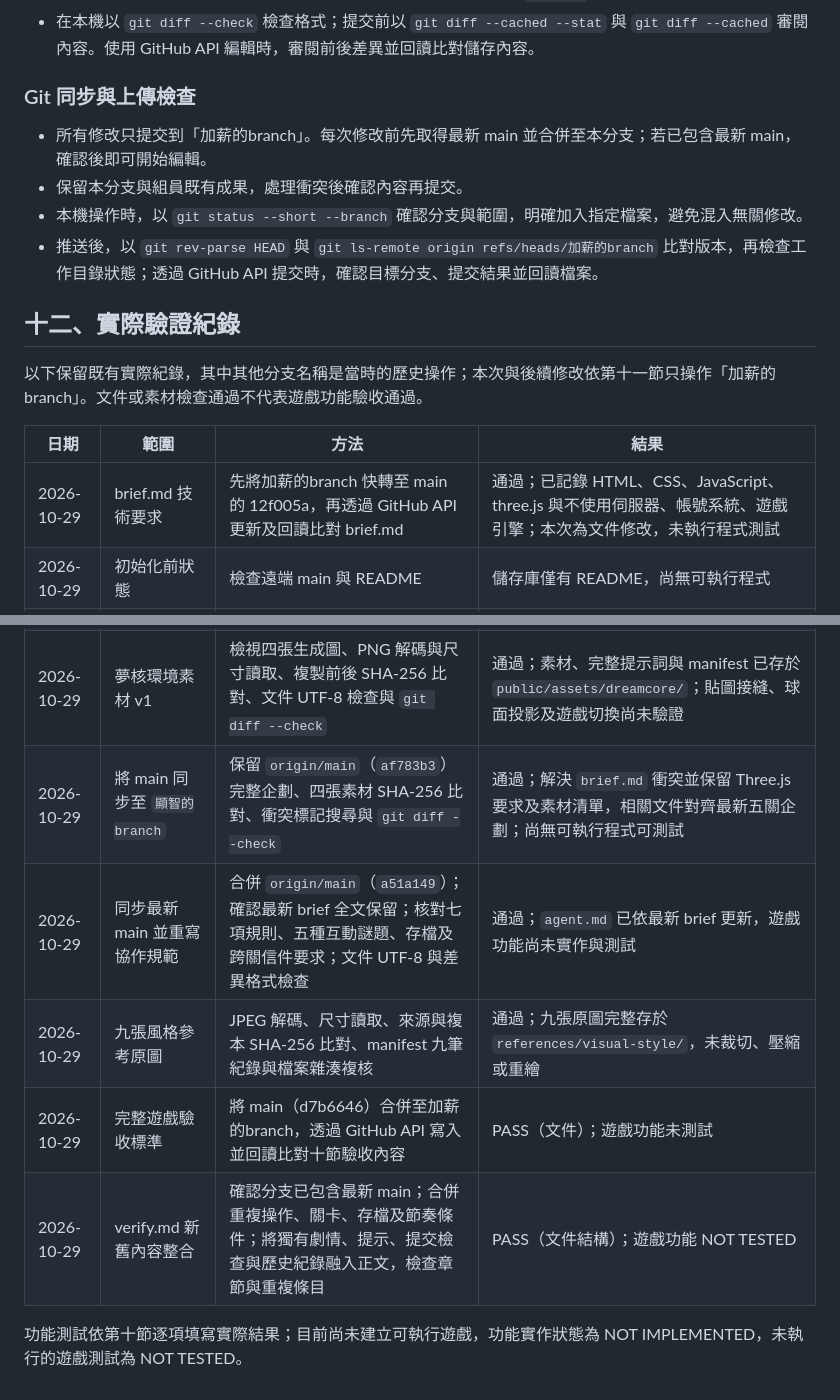
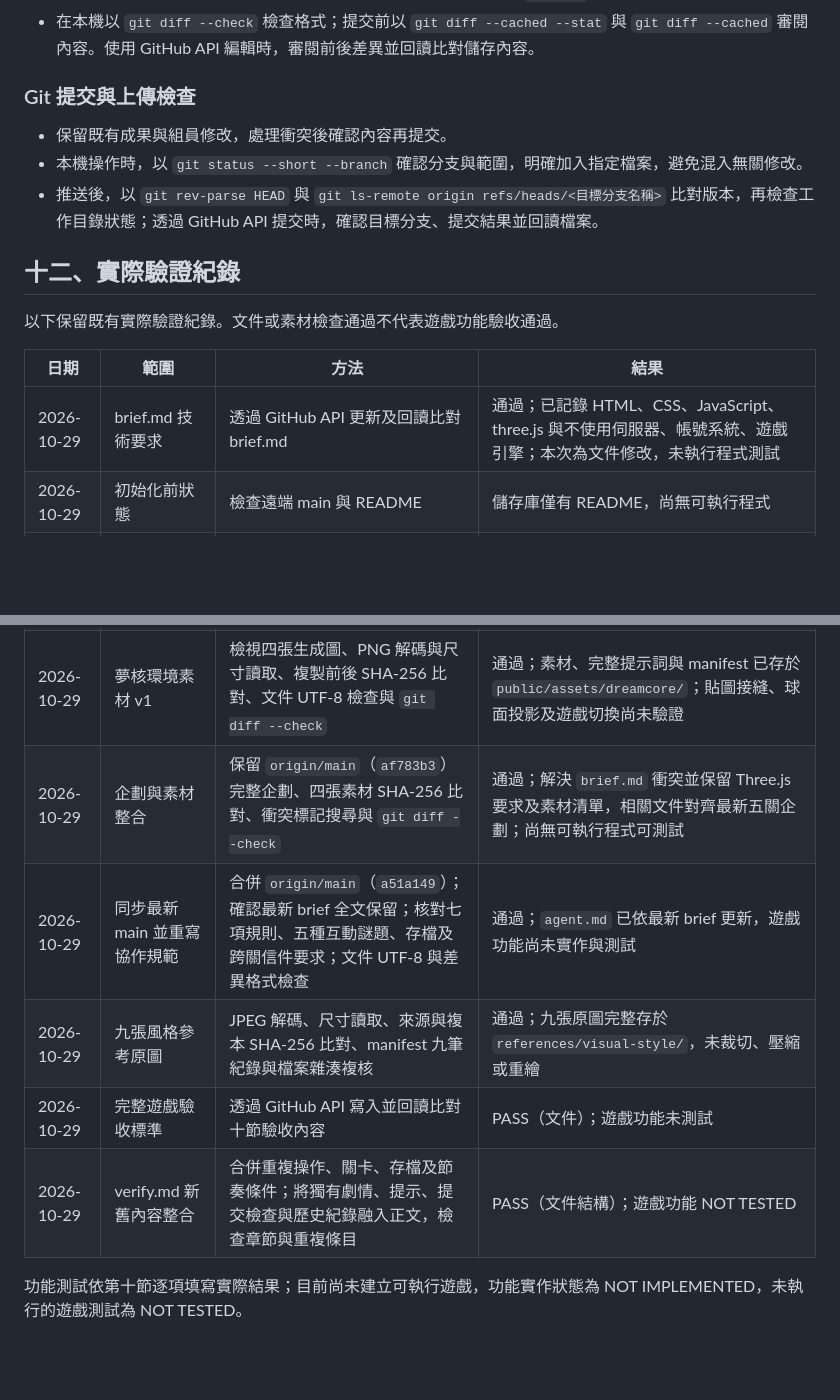
Before and after one commit to Shao077777714/midexam, a Markdown page: verify.md, 2 parts joined by grey strips. Drawn GitHub-style; blank space fills up the shorter version.

Commit message:
docs: 移除驗收文件中特定開發分支與事前同步限制

```diff
--- a/verify.md
+++ b/verify.md
@@ -242,28 +242,27 @@
 - 若專案提供建置、靜態檢查或測試指令，執行並記錄實際結果；依 `test.md` 驗證核心流程與例外情況。
 - 在本機以 `git diff --check` 檢查格式；提交前以 `git diff --cached --stat` 與 `git diff --cached` 審閱內容。使用 GitHub API 編輯時，審閱前後差異並回讀比對儲存內容。
 
-### Git 同步與上傳檢查
+### Git 提交與上傳檢查
 
-- 所有修改只提交到「加薪的branch」。每次修改前先取得最新 main 並合併至本分支；若已包含最新 main，確認後即可開始編輯。
-- 保留本分支與組員既有成果，處理衝突後確認內容再提交。
+- 保留既有成果與組員修改，處理衝突後確認內容再提交。
 - 本機操作時，以 `git status --short --branch` 確認分支與範圍，明確加入指定檔案，避免混入無關修改。
-- 推送後，以 `git rev-parse HEAD` 與 `git ls-remote origin refs/heads/加薪的branch` 比對版本，再檢查工作目錄狀態；透過 GitHub API 提交時，確認目標分支、提交結果並回讀檔案。
+- 推送後，以 `git rev-parse HEAD` 與 `git ls-remote origin refs/heads/<目標分支名稱>` 比對版本，再檢查工作目錄狀態；透過 GitHub API 提交時，確認目標分支、提交結果並回讀檔案。
 
 ## 十二、實際驗證紀錄
 
-以下保留既有實際紀錄，其中其他分支名稱是當時的歷史操作；本次與後續修改依第十一節只操作「加薪的branch」。文件或素材檢查通過不代表遊戲功能驗收通過。
+以下保留既有實際驗證紀錄。文件或素材檢查通過不代表遊戲功能驗收通過。
 
 | 日期 | 範圍 | 方法 | 結果 |
 | --- | --- | --- | --- |
-| 2026-10-29 | brief.md 技術要求 | 先將加薪的branch 快轉至 main 的 12f005a，再透過 GitHub API 更新及回讀比對 brief.md | 通過；已記錄 HTML、CSS、JavaScript、three.js 與不使用伺服器、帳號系統、遊戲引擎；本次為文件修改，未執行程式測試 |
+| 2026-10-29 | brief.md 技術要求 | 透過 GitHub API 更新及回讀比對 brief.md | 通過；已記錄 HTML、CSS、JavaScript、three.js 與不使用伺服器、帳號系統、遊戲引擎；本次為文件修改，未執行程式測試 |
 | 2026-10-29 | 初始化前狀態 | 檢查遠端 main 與 README | 儲存庫僅有 README，尚無可執行程式 |
 | 2026-10-29 | 五份初始文件 | 嚴格 UTF-8 解碼、檢查檔名與非空內容、`git diff --cached --check`、審閱暫存差異 | 通過，提交範圍僅含指定的五份文件 |
 | 2026-10-29 | Three.js 必用要求 | `git diff --check` 與審閱五份文件差異 | 通過；已同步技術要求、開發計畫與驗收項目，功能測試尚未執行 |
 | 2026-10-29 | 夢核環境素材 v1 | 檢視四張生成圖、PNG 解碼與尺寸讀取、複製前後 SHA-256 比對、文件 UTF-8 檢查與 `git diff --check` | 通過；素材、完整提示詞與 manifest 已存於 `public/assets/dreamcore/`；貼圖接縫、球面投影及遊戲切換尚未驗證 |
-| 2026-10-29 | 將 main 同步至 `顯智的branch` | 保留 `origin/main`（`af783b3`）完整企劃、四張素材 SHA-256 比對、衝突標記搜尋與 `git diff --check` | 通過；解決 `brief.md` 衝突並保留 Three.js 要求及素材清單，相關文件對齊最新五關企劃；尚無可執行程式可測試 |
+| 2026-10-29 | 企劃與素材整合 | 保留 `origin/main`（`af783b3`）完整企劃、四張素材 SHA-256 比對、衝突標記搜尋與 `git diff --check` | 通過；解決 `brief.md` 衝突並保留 Three.js 要求及素材清單，相關文件對齊最新五關企劃；尚無可執行程式可測試 |
 | 2026-10-29 | 同步最新 main 並重寫協作規範 | 合併 `origin/main`（`a51a149`）；確認最新 brief 全文保留；核對七項規則、五種互動謎題、存檔及跨關信件要求；文件 UTF-8 與差異格式檢查 | 通過；`agent.md` 已依最新 brief 更新，遊戲功能尚未實作與測試 |
 | 2026-10-29 | 九張風格參考原圖 | JPEG 解碼、尺寸讀取、來源與複本 SHA-256 比對、manifest 九筆紀錄與檔案雜湊複核 | 通過；九張原圖完整存於 `references/visual-style/`，未裁切、壓縮或重繪 |
-| 2026-10-29 | 完整遊戲驗收標準 | 將 main（d7b6646）合併至加薪的branch，透過 GitHub API 寫入並回讀比對十節驗收內容 | PASS（文件）；遊戲功能未測試 |
-| 2026-10-29 | verify.md 新舊內容整合 | 確認分支已包含最新 main；合併重複操作、關卡、存檔及節奏條件；將獨有劇情、提示、提交檢查與歷史紀錄融入正文，檢查章節與重複條目 | PASS（文件結構）；遊戲功能 NOT TESTED |
+| 2026-10-29 | 完整遊戲驗收標準 | 透過 GitHub API 寫入並回讀比對十節驗收內容 | PASS（文件）；遊戲功能未測試 |
+| 2026-10-29 | verify.md 新舊內容整合 | 合併重複操作、關卡、存檔及節奏條件；將獨有劇情、提示、提交檢查與歷史紀錄融入正文，檢查章節與重複條目 | PASS（文件結構）；遊戲功能 NOT TESTED |
 
 功能測試依第十節逐項填寫實際結果；目前尚未建立可執行遊戲，功能實作狀態為 NOT IMPLEMENTED，未執行的遊戲測試為 NOT TESTED。
```
